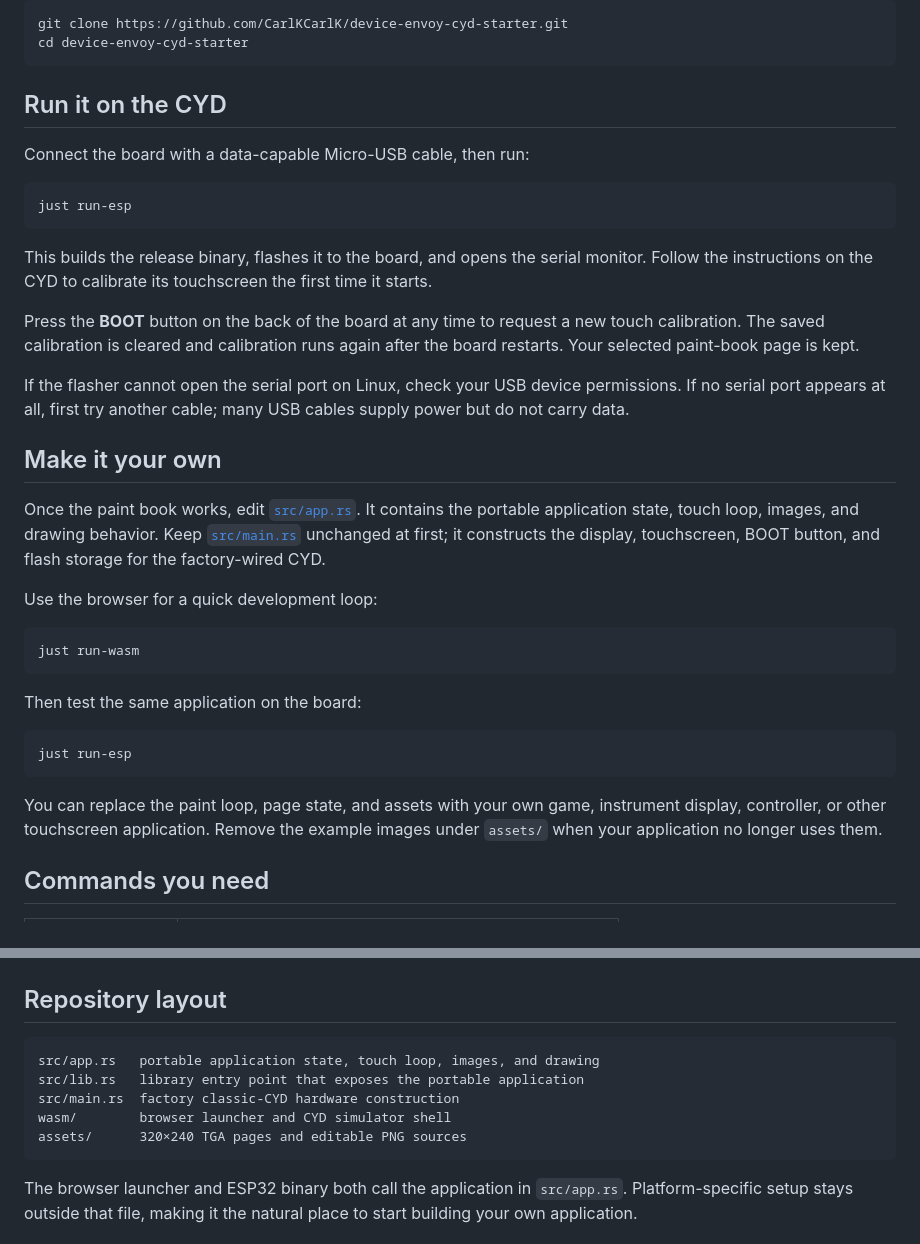
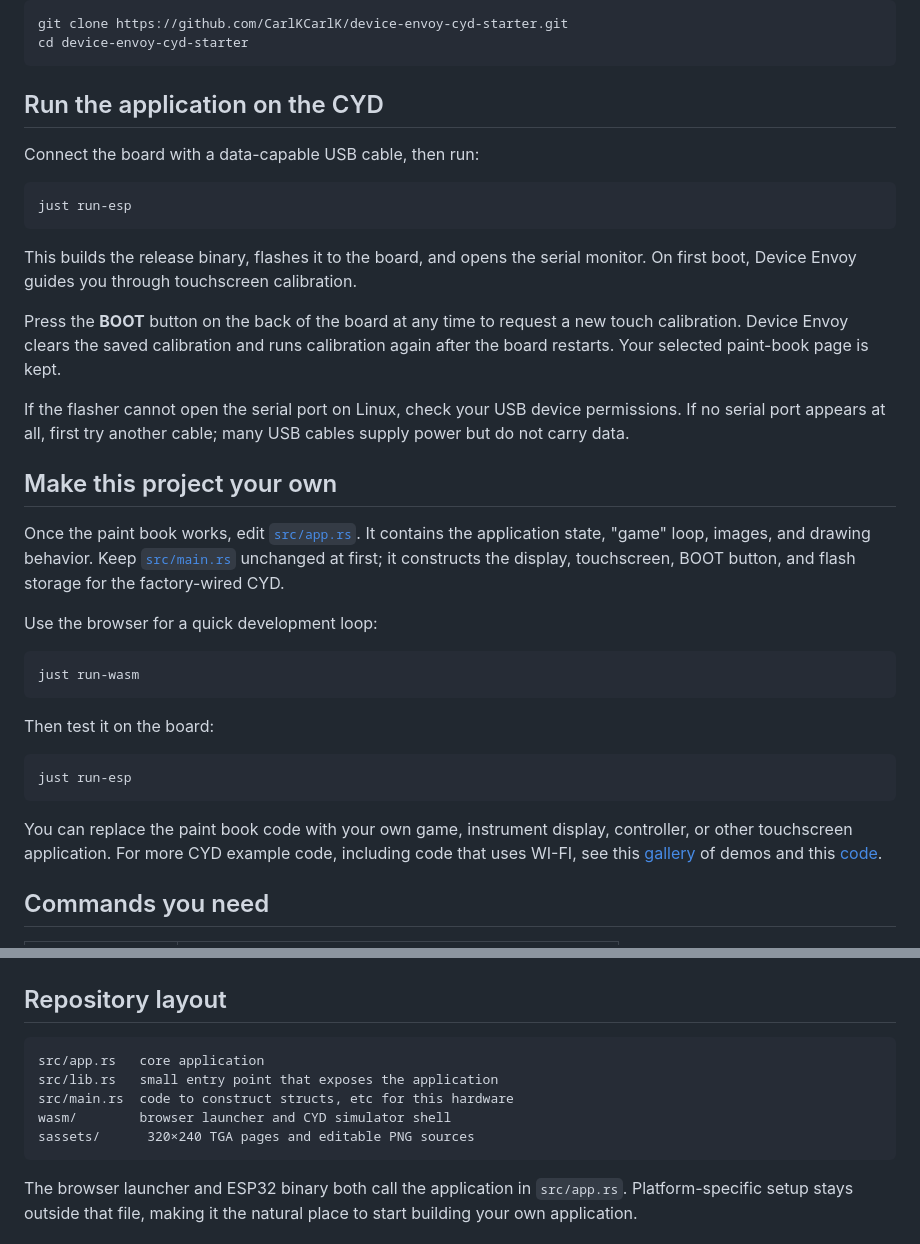
Before and after one commit to CarlKCarlK/device-envoy-cyd-starter, a Markdown page: README.md, 2 parts joined by grey strips. GitHub-like rendering.

````diff
--- a/README.md
+++ b/README.md
@@ -151,30 +133,29 @@ git clone https://github.com/CarlKCarlK/device-envoy-cyd-starter.git
 cd device-envoy-cyd-starter
 ```
 
-## Run it on the CYD
+## Run the application on the CYD
 
-Connect the board with a data-capable Micro-USB cable, then run:
+Connect the board with a data-capable USB cable, then run:
 
 ```sh
 just run-esp
 ```
 
 This builds the release binary, flashes it to the board, and opens the serial
-monitor. Follow the instructions on the CYD to calibrate its touchscreen the
-first time it starts.
+monitor. On first boot, Device Envoy guides you through touchscreen calibration.
 
 Press the **BOOT** button on the back of the board at any time to request a new
-touch calibration. The saved calibration is cleared and calibration runs again
-after the board restarts. Your selected paint-book page is kept.
+touch calibration. Device Envoy clears the saved calibration and runs
+calibration again after the board restarts. Your selected paint-book page is kept.
 
 If the flasher cannot open the serial port on Linux, check your USB device
 permissions. If no serial port appears at all, first try another cable; many USB
 cables supply power but do not carry data.
 
-## Make it your own
+## Make this project your own
 
 Once the paint book works, edit [`src/app.rs`](src/app.rs). It contains the
-portable application state, touch loop, images, and drawing behavior. Keep
+application state, "game" loop, images, and drawing behavior. Keep
 [`src/main.rs`](src/main.rs) unchanged at first; it constructs the display,
 touchscreen, BOOT button, and flash storage for the factory-wired CYD.
 
@@ -184,22 +165,14 @@ Use the browser for a quick development loop:
 just run-wasm
 ```
 
-Then test the same application on the board:
+Then test it on the board:
 
 ```sh
 just run-esp
 ```
 
-You can replace the paint loop, page state, and assets with your own game,
-instrument display, controller, or other touchscreen application. Remove the
-example images under `assets/` when your application no longer uses them.
-
-<!-- TODO000 Add a small diagram showing src/app.rs feeding both the browser
-simulator and the physical CYD. -->
-
-<!-- todo000 test on windows. -->
-<!-- todo000 read this carefully -->
-
+You can replace the paint book code with your own game,
+instrument display, controller, or other touchscreen application. For more CYD example code, including code that uses WI-FI, see this [gallery](https://carlkcarlk.github.io/linkage-blaze/demos/) of demos and this [code](https://github.com/CarlKCarlK/linkage-blaze/tree/main/crates/linkage-blaze-examples-esp/examples/esp32/generic).
 ## Commands you need
 
 | Command | What it does |
@@ -222,11 +195,11 @@ just check-all
 ## Repository layout
 
 ```text
-src/app.rs   portable application state, touch loop, images, and drawing
-src/lib.rs   library entry point that exposes the portable application
-src/main.rs  factory classic-CYD hardware construction
+src/app.rs   core application
+src/lib.rs   small entry point that exposes the application
+src/main.rs  code to construct structs, etc for this hardware
 wasm/        browser launcher and CYD simulator shell
-assets/      320×240 TGA pages and editable PNG sources
+sassets/      320×240 TGA pages and editable PNG sources
 ```
 
 The browser launcher and ESP32 binary both call the application in `src/app.rs`.
````
Also changed, not shown: other parts of README.md (+33 -51 lines), assets/device_envoy_cyd_starter_preview.png (added), 3 other files.
